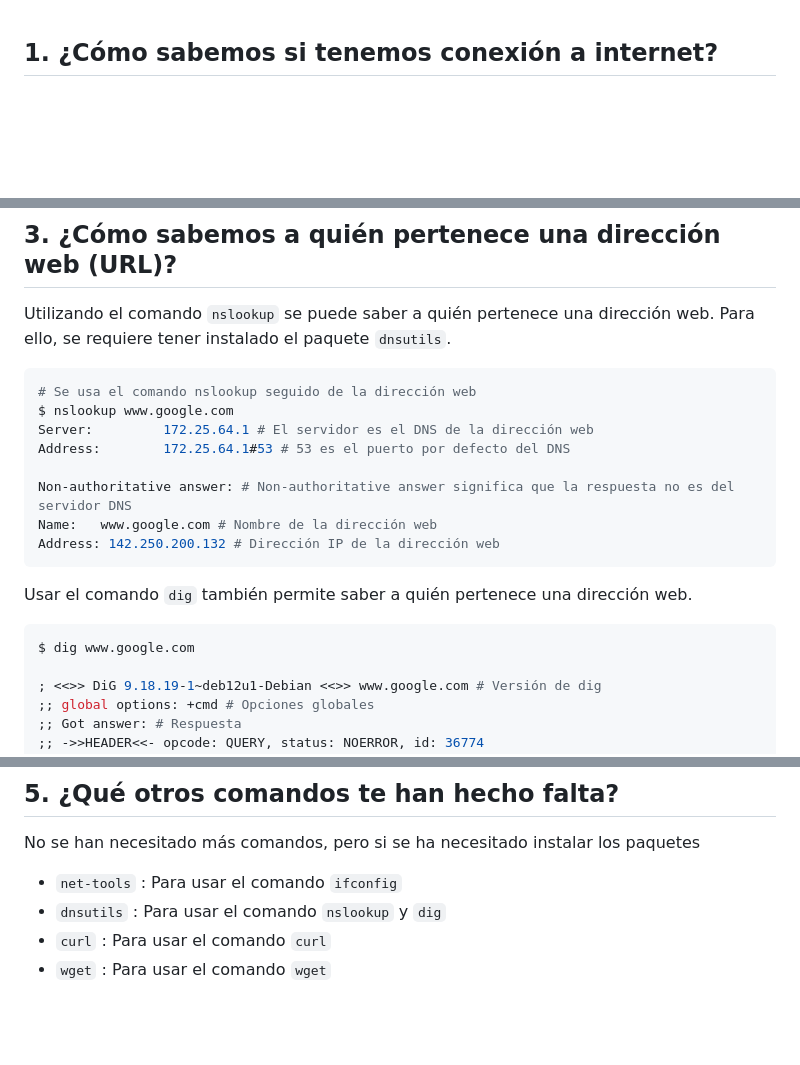
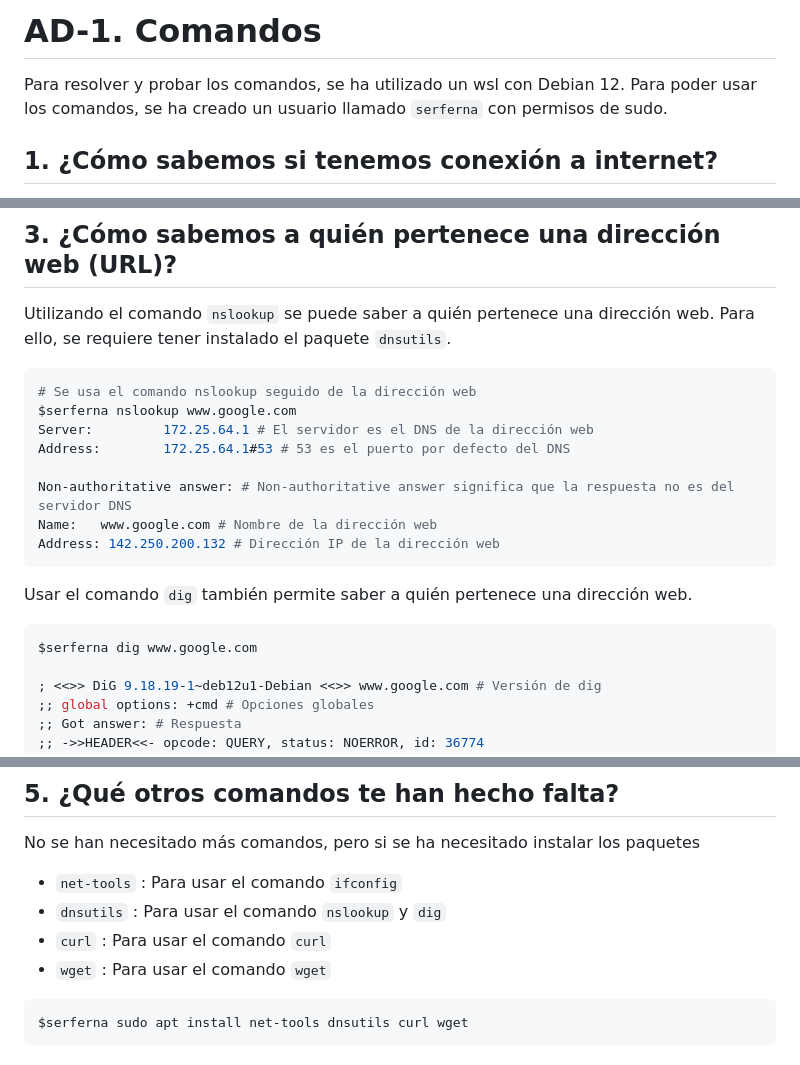
Before and after one commit to zenix-s/DAW, a Markdown page: despliegue/ad-1.md, 3 parts joined by grey strips. Drawn GitHub-style; blank space fills up the shorter version.

Commit message:
Add AD-1: Comandos and installation commands

````diff
--- a/despliegue/ad-1.md
+++ b/despliegue/ad-1.md
@@ -1,3 +1,8 @@
+# AD-1. Comandos
+
+Para resolver y probar los comandos, se ha utilizado un wsl con Debian 12.
+Para poder usar los comandos, se ha creado un usuario llamado `serferna` con permisos de sudo.
+
 ## 1. ¿Cómo sabemos si tenemos conexión a internet?
 Para saber si tenemos conexión a internet, se puede usar el comando `ping`.
 Este comando envía paquetes a una dirección web y recibe una respuesta. Si se recibe una respuesta, significa que tenemos conexión a internet.
@@ -63,7 +68,7 @@ Para ello, se requiere tener instalado el paquete `dnsutils`.
 
 ```bash
 # Se usa el comando nslookup seguido de la dirección web
-$ nslookup www.google.com
+$serferna nslookup www.google.com
 Server:         172.25.64.1 # El servidor es el DNS de la dirección web
 Address:        172.25.64.1#53 # 53 es el puerto por defecto del DNS
 
@@ -74,7 +79,7 @@ Address: 142.250.200.132 # Dirección IP de la dirección web
 
 Usar el comando `dig` también permite saber a quién pertenece una dirección web.
 ```bash
-$ dig www.google.com
+$serferna dig www.google.com
 
 ; <<>> DiG 9.18.19-1~deb12u1-Debian <<>> www.google.com # Versión de dig
 ;; global options: +cmd # Opciones globales
@@ -133,3 +138,7 @@ No se han necesitado más comandos, pero si se ha necesitado instalar los paquet
 - `dnsutils` : Para usar el comando `nslookup` y `dig`
 - `curl` : Para usar el comando `curl`
 - `wget` : Para usar el comando `wget`
+
+```bash
+$serferna sudo apt install net-tools dnsutils curl wget
+```
````
